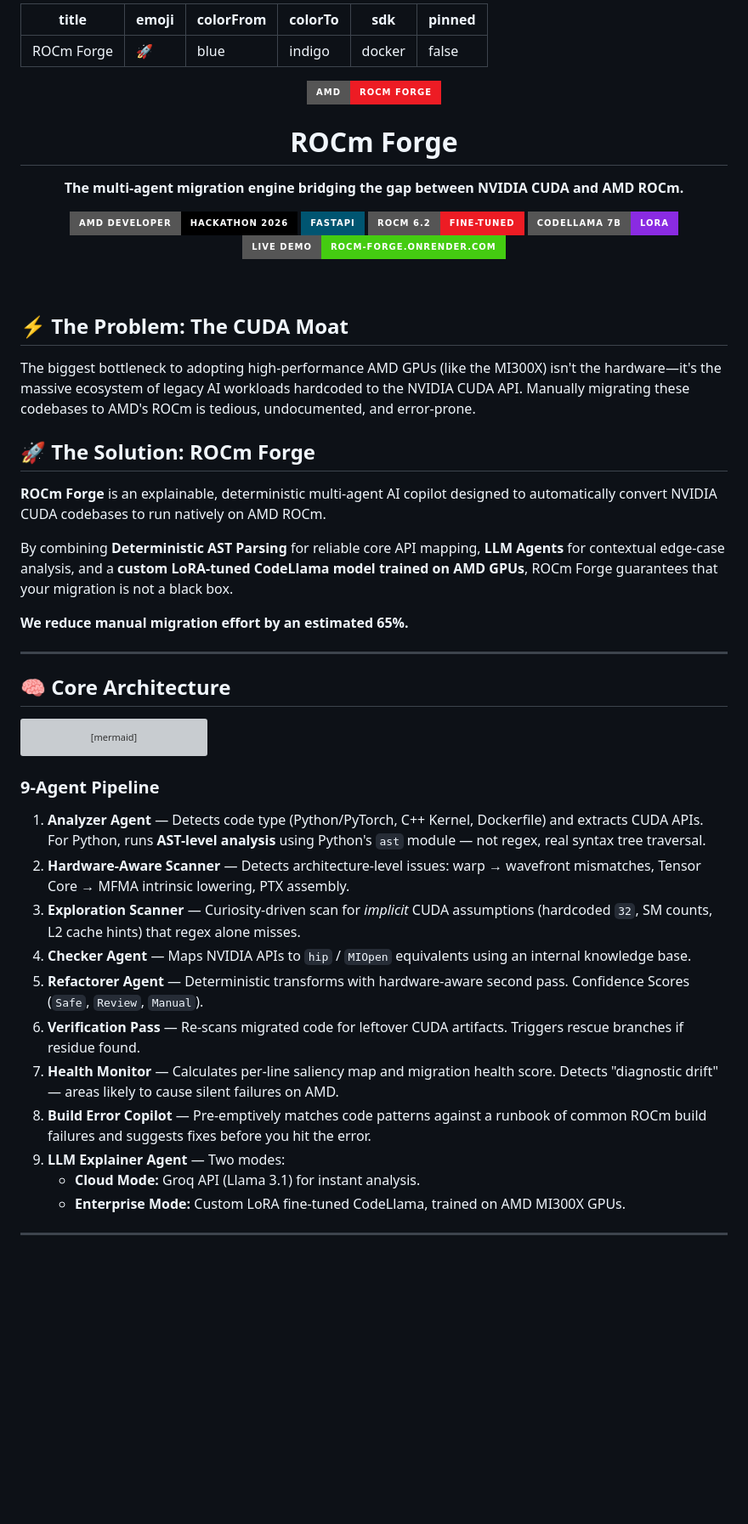
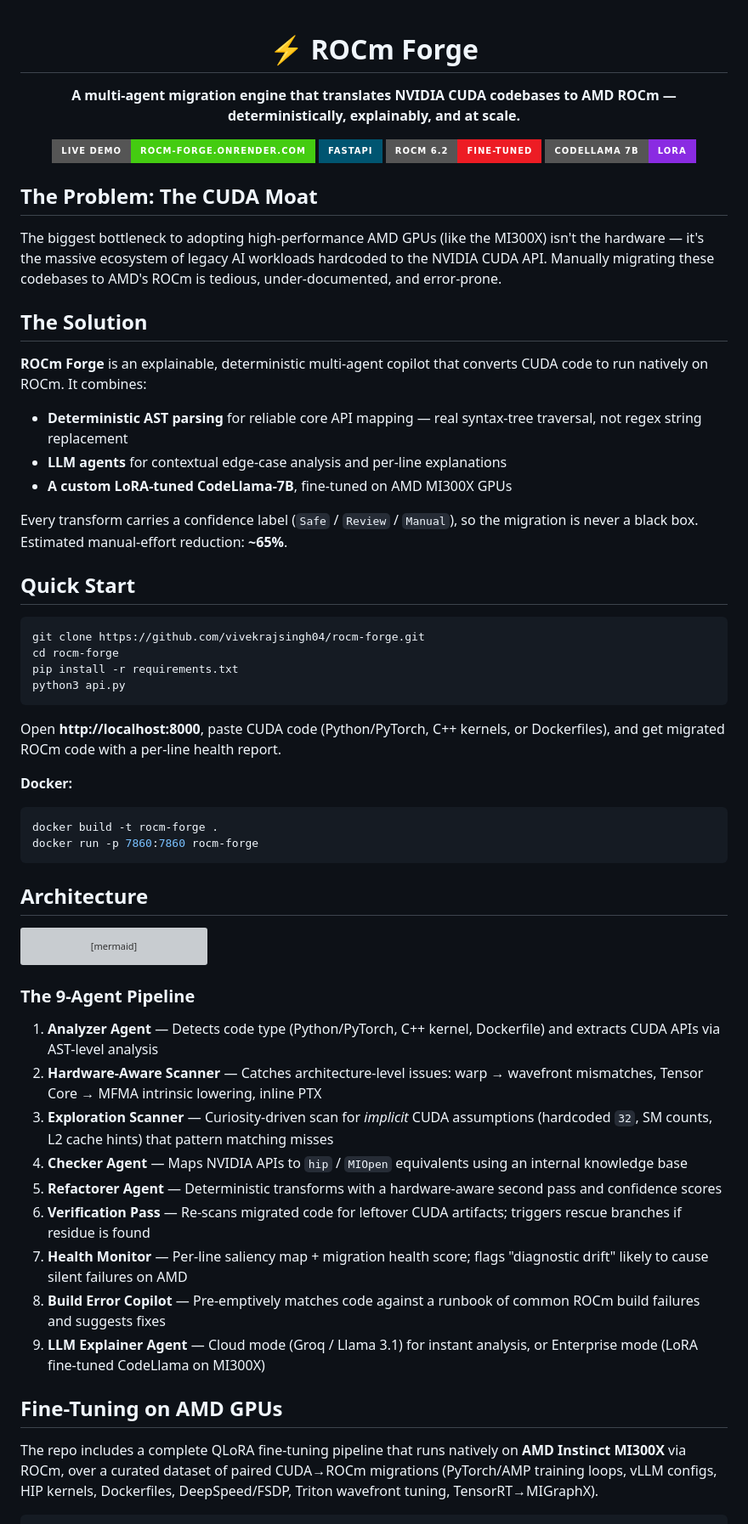
Before and after one commit to vivekrajsingh04/rocm-forge, a Markdown page: README.md, the part around one of its changes. Shown at 85% size. Drawn GitHub-style; badges without logos; blank space fills up the shorter version; grey boxes are pictures that could not be loaded.

Commit message:
docs: clean up README for GitHub rendering

````diff
--- a/README.md
+++ b/README.md
@@ -1,42 +1,49 @@
----
-title: ROCm Forge
-emoji: 🚀
-colorFrom: blue
-colorTo: indigo
-sdk: docker
-pinned: false
----
+<div align="center">
 
+# ⚡ ROCm Forge
 
-<div align="center">
-  <img src="https://img.shields.io/badge/AMD-ROCm_Forge-ed1c24?style=for-the-badge&logo=amd&logoColor=white" alt="ROCm Forge" />
+**A multi-agent migration engine that translates NVIDIA CUDA codebases to AMD ROCm — deterministically, explainably, and at scale.**
 
-  # ROCm Forge
-  **The multi-agent migration engine bridging the gap between NVIDIA CUDA and AMD ROCm.**
+[![Live Demo](https://img.shields.io/badge/Live_Demo-rocm--forge.onrender.com-success?style=for-the-badge&logo=render)](https://rocm-forge.onrender.com)
+[![FastAPI](https://img.shields.io/badge/FastAPI-005571?style=for-the-badge&logo=fastapi)](https://fastapi.tiangolo.com/)
+[![ROCm](https://img.shields.io/badge/ROCm_6.2-Fine--Tuned-ed1c24?style=for-the-badge&logo=amd)](https://rocm.docs.amd.com/)
+[![CodeLlama](https://img.shields.io/badge/CodeLlama_7B-LoRA-blueviolet?style=for-the-badge)](https://huggingface.co/codellama)
 
-  [![Hackathon](https://img.shields.io/badge/AMD_Developer-Hackathon_2026-black?style=for-the-badge)](https://www.amd.com/en/developer.html)
-  [![FastAPI](https://img.shields.io/badge/FastAPI-005571?style=for-the-badge&logo=fastapi)](https://fastapi.tiangolo.com/)
-  [![ROCm](https://img.shields.io/badge/ROCm_6.2-Fine--Tuned-ed1c24?style=for-the-badge&logo=amd)](https://rocm.docs.amd.com/)
-  [![Llama3](https://img.shields.io/badge/CodeLlama_7B-LoRA-blueviolet?style=for-the-badge)](https://huggingface.co/codellama)
-  <br />
-  [![Live Demo](https://img.shields.io/badge/Live_Demo-rocm--forge.onrender.com-success?style=for-the-badge&logo=render)](https://rocm-forge.onrender.com)
 </div>
 
-<br />
+## The Problem: The CUDA Moat
 
-## ⚡ The Problem: The CUDA Moat
-The biggest bottleneck to adopting high-performance AMD GPUs (like the MI300X) isn't the hardware—it's the massive ecosystem of legacy AI workloads hardcoded to the NVIDIA CUDA API. Manually migrating these codebases to AMD's ROCm is tedious, undocumented, and error-prone.
+The biggest bottleneck to adopting high-performance AMD GPUs (like the MI300X) isn't the hardware — it's the massive ecosystem of legacy AI workloads hardcoded to the NVIDIA CUDA API. Manually migrating these codebases to AMD's ROCm is tedious, under-documented, and error-prone.
 
-## 🚀 The Solution: ROCm Forge
-**ROCm Forge** is an explainable, deterministic multi-agent AI copilot designed to automatically convert NVIDIA CUDA codebases to run natively on AMD ROCm.
+## The Solution
 
-By combining **Deterministic AST Parsing** for reliable core API mapping, **LLM Agents** for contextual edge-case analysis, and a **custom LoRA-tuned CodeLlama model trained on AMD GPUs**, ROCm Forge guarantees that your migration is not a black box.
+**ROCm Forge** is an explainable, deterministic multi-agent copilot that converts CUDA code to run natively on ROCm. It combines:
 
-**We reduce manual migration effort by an estimated 65%.**
+- **Deterministic AST parsing** for reliable core API mapping — real syntax-tree traversal, not regex string replacement
+- **LLM agents** for contextual edge-case analysis and per-line explanations
+- **A custom LoRA-tuned CodeLlama-7B**, fine-tuned on AMD MI300X GPUs
 
----
+Every transform carries a confidence label (`Safe` / `Review` / `Manual`), so the migration is never a black box. Estimated manual-effort reduction: **~65%**.
 
-## 🧠 Core Architecture
+## Quick Start
+
+```bash
+git clone https://github.com/vivekrajsingh04/rocm-forge.git
+cd rocm-forge
+pip install -r requirements.txt
+python3 api.py
+```
+
+Open **http://localhost:8000**, paste CUDA code (Python/PyTorch, C++ kernels, or Dockerfiles), and get migrated ROCm code with a per-line health report.
+
+**Docker:**
+
+```bash
+docker build -t rocm-forge .
+docker run -p 7860:7860 rocm-forge
+```
+
+## Architecture
 
 ```mermaid
 graph TD
@@ -73,16 +80,19 @@ graph TD
     class B2,B3 critical;
 ```
 
-### 9-Agent Pipeline
+### The 9-Agent Pipeline
 
-1. **Analyzer Agent** — Detects code type (Python/PyTorch, C++ Kernel, Dockerfile) and extracts CUDA APIs. For Python, runs **AST-level analysis** using Python's `ast` module — not regex, real syntax tree traversal.
-2. **Hardware-Aware Scanner** — Detects architecture-level issues: warp → wavefront mismatches, Tensor Core → MFMA intrinsic lowering, PTX assembly.
-3. **Exploration Scanner** — Curiosity-driven scan for *implicit* CUDA assumptions (hardcoded `32`, SM counts, L2 cache hints) that regex alone misses.
-4. **Checker Agent** — Maps NVIDIA APIs to `hip` / `MIOpen` equivalents using an internal knowledge base.
-5. **Refactorer Agent** — Deterministic transforms with hardware-aware second pass. Confidence Scores (`Safe`, `Review`, `Manual`).
-6. **Verification Pass** — Re-scans migrated code for leftover CUDA artifacts. Triggers rescue branches if residue found.
-7. **Health Monitor** — Calculates per-line saliency map and migration health score. Detects "diagnostic drift" — areas likely to cause silent failures on AMD.
-8. **Build Error Copilot** — Pre-emptively matches code patterns against a runbook of common ROCm build failures and suggests fixes before you hit the error.
-9. **LLM Explainer Agent** — Two modes:
-   - **Cloud Mode:** Groq API (Llama 3.1) for instant analysis.
-   - **Enterprise Mode:** Custom LoRA fine-tuned CodeLlama, trained on AMD MI300X GPUs.
+1. **Analyzer Agent** — Detects code type (Python/PyTorch, C++ kernel, Dockerfile) and extracts CUDA APIs via AST-level analysis
+2. **Hardware-Aware Scanner** — Catches architecture-level issues: warp → wavefront mismatches, Tensor Core → MFMA intrinsic lowering, inline PTX
+3. **Exploration Scanner** — Curiosity-driven scan for *implicit* CUDA assumptions (hardcoded `32`, SM counts, L2 cache hints) that pattern matching misses
+4. **Checker Agent** — Maps NVIDIA APIs to `hip` / `MIOpen` equivalents using an internal knowledge base
+5. **Refactorer Agent** — Deterministic transforms with a hardware-aware second pass and confidence scores
+6. **Verification Pass** — Re-scans migrated code for leftover CUDA artifacts; triggers rescue branches if residue is found
+7. **Health Monitor** — Per-line saliency map + migration health score; flags "diagnostic drift" likely to cause silent failures on AMD
+8. **Build Error Copilot** — Pre-emptively matches code against a runbook of common ROCm build failures and suggests fixes
+9. **LLM Explainer Agent** — Cloud mode (Groq / Llama 3.1) for instant analysis, or Enterprise mode (LoRA fine-tuned CodeLlama on MI300X)
+
+## Fine-Tuning on AMD GPUs
+
+The repo includes a complete QLoRA fine-tuning pipeline that runs natively on **AMD Instinct MI300X** via ROCm, over a curated dataset of paired CUDA→ROCm migrations (PyTorch/AMP training loops, vLLM configs, HIP kernels, Dockerfiles, DeepSpeed/FSDP, Triton wavefront tuning, TensorRT→MIGraphX).
+
````
Also changed, not shown: other parts of README.md (+33 -133 lines).
